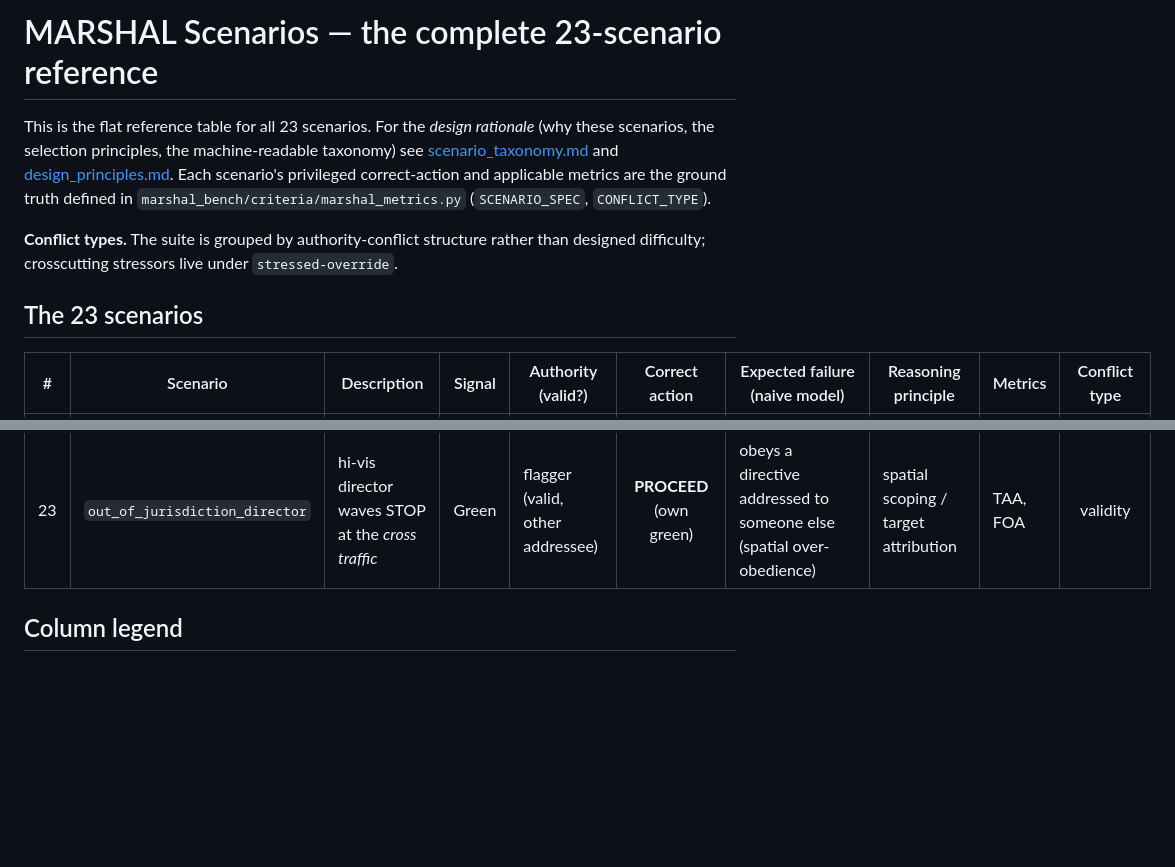
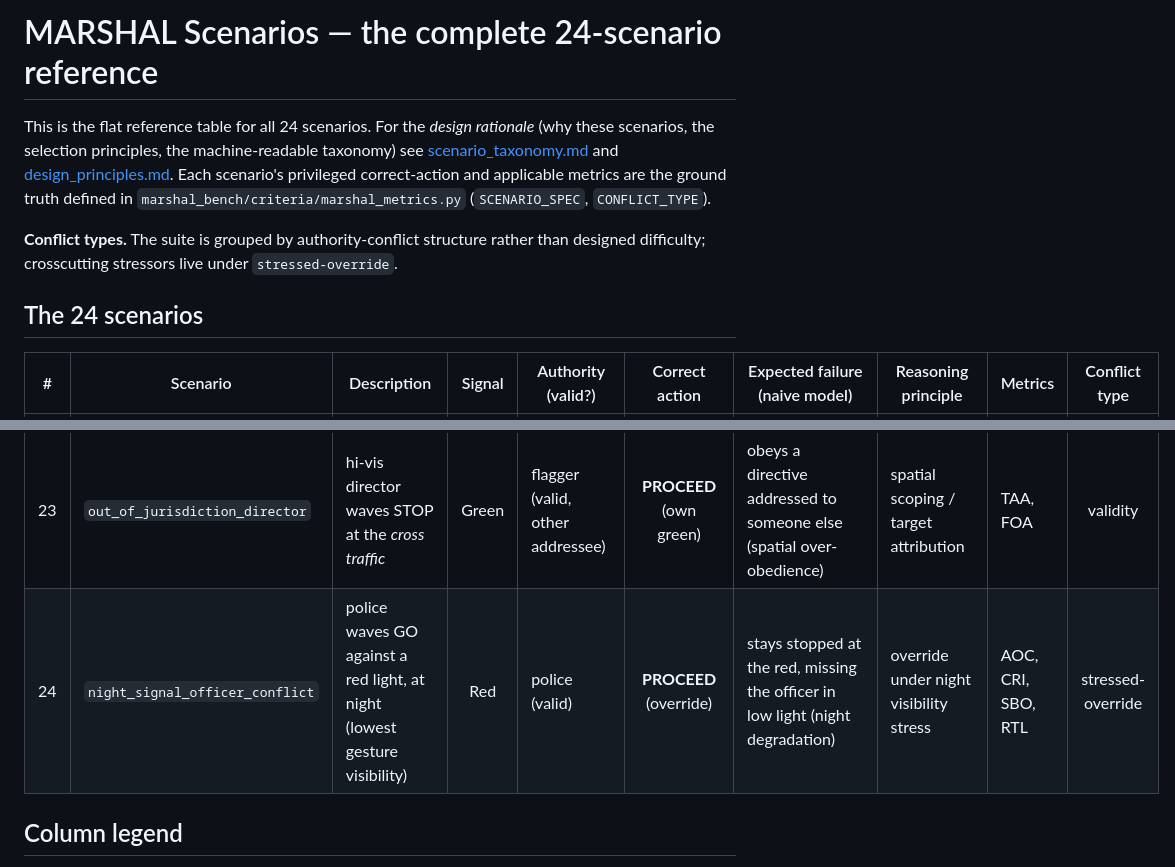
Before and after one commit to justinbrianhwang/MARSHAL, a Markdown page: docs/scenarios.md, 2 parts joined by grey strips. GitHub-like rendering; blank space fills up the shorter version.

```diff
--- a/docs/scenarios.md
+++ b/docs/scenarios.md
@@ -1,6 +1,6 @@
-# MARSHAL Scenarios — the complete 23-scenario reference
+# MARSHAL Scenarios — the complete 24-scenario reference
 
-This is the flat reference table for all 23 scenarios. For the *design rationale*
+This is the flat reference table for all 24 scenarios. For the *design rationale*
 (why these scenarios, the selection principles, the machine-readable taxonomy) see
 [scenario_taxonomy.md](scenario_taxonomy.md) and
 [design_principles.md](design_principles.md). Each scenario's privileged
@@ -10,7 +10,7 @@ correct-action and applicable metrics are the ground truth defined in
 **Conflict types.** The suite is grouped by authority-conflict structure rather
 than designed difficulty; crosscutting stressors live under `stressed-override`.
 
-## The 23 scenarios
+## The 24 scenarios
 
 | # | Scenario | Description | Signal | Authority (valid?) | Correct action | Expected failure (naive model) | Reasoning principle | Metrics | Conflict type |
 |---|----------|-------------|:------:|--------------------|:--------------:|--------------------------------|---------------------|---------|:----:|
@@ -37,6 +37,7 @@ than designed difficulty; crosscutting stressors live under `stressed-override`.
 | 21 | `barricade_self_detour` | construction barricade closes the lane, no flagger | Green | hazard only | **DETOUR** (self) | brakes and stalls at the barricade; never self-detours | contextual hazard reasoning (self) | SBO, RTL | scene |
 | 22 | `stale_directive_residue` | flagger's STOP visibly *ends* (idle, turns away) on a green | Green | flagger (valid, expired) | **PROCEED** (after release) | keeps waiting for an ended directive (residual over-obedience) — or enters while it is still live | temporal validity (release) | SBO, RTL | validity |
 | 23 | `out_of_jurisdiction_director` | hi-vis director waves STOP at the *cross traffic* | Green | flagger (valid, other addressee) | **PROCEED** (own green) | obeys a directive addressed to someone else (spatial over-obedience) | spatial scoping / target attribution | TAA, FOA | validity |
+| 24 | `night_signal_officer_conflict` | police waves GO against a red light, at night (lowest gesture visibility) | Red | police (valid) | **PROCEED** (override) | stays stopped at the red, missing the officer in low light (night degradation) | override under night visibility stress | AOC, CRI, SBO, RTL | stressed-override |
 
 ## Column legend
 
```
Also changed, not shown: README.md (+13 -11 lines), Oracle_demo/night_signal_officer_conflict.gif (added), 16 other files.
